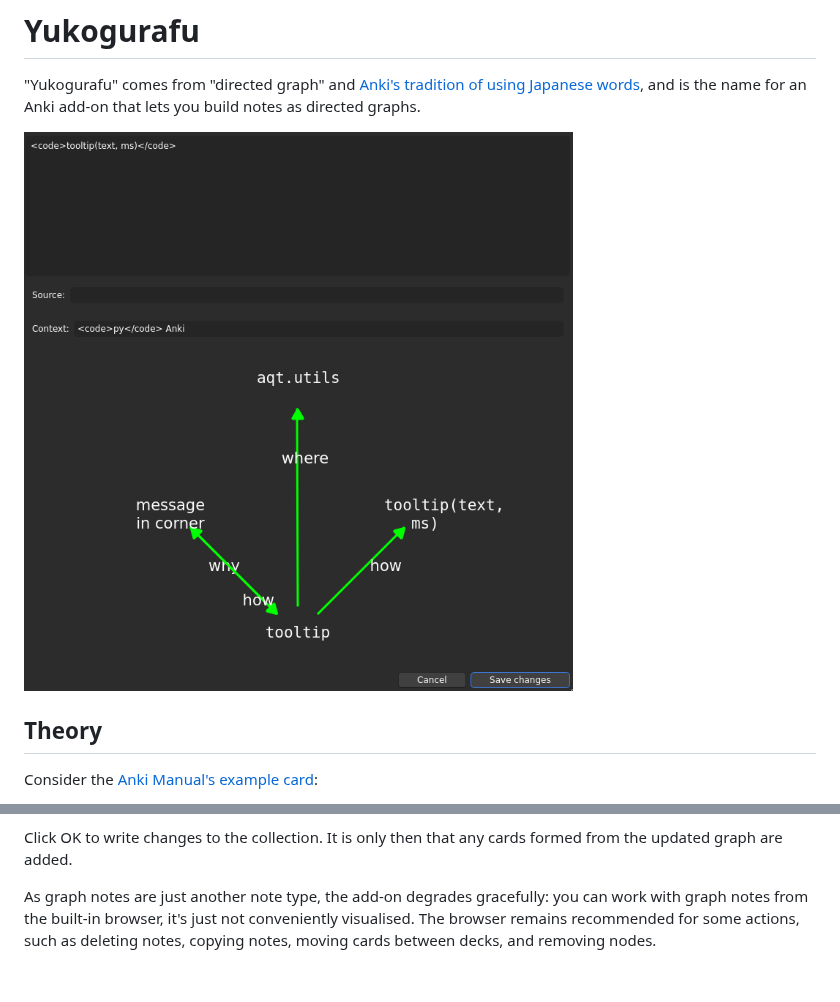
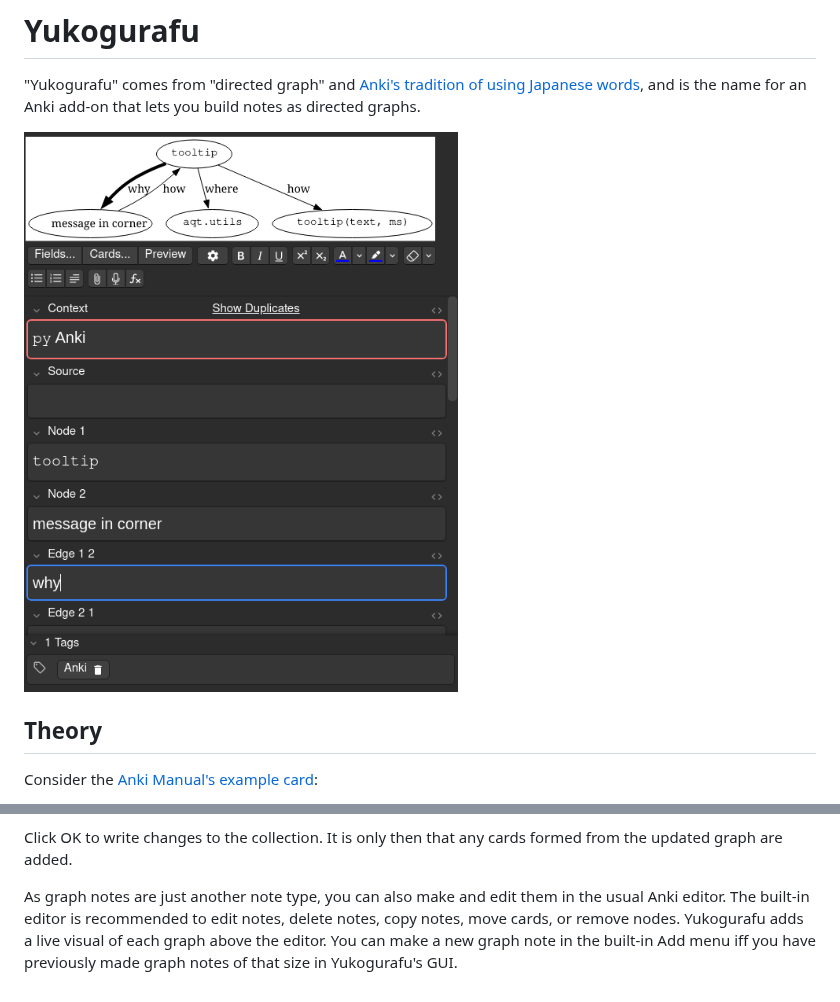
Before and after one commit to 0edk/yukogurafu, a Markdown page: README.md, 2 parts joined by grey strips. GitHub-like rendering; pictures changed too: editor_example.png (added).

Commit message:
docs: account for Graphviz live viewer

```diff
--- a/README.md
+++ b/README.md
@@ -2,7 +2,7 @@
 
 "Yukogurafu" comes from "directed graph" and [Anki's tradition of using Japanese words]( https://en.wiktionary.org/wiki/%E6%9A%97%E8%A8%98#Japanese ), and is the name for an Anki add-on that lets you build notes as directed graphs.
 
-![four-node graph in Yukogurafu's editor]( usage_example.png )
+![four-node graph in enhanced Anki editor]( editor_example.png )
 
 ## Theory
 Consider the [Anki Manual's example card]( https://docs.ankiweb.net/getting-started.html#key-concepts ):
@@ -87,5 +90,7 @@ There is currently no way in this GUI to delete nodes; use "Change Note Type" in
 Click OK to write changes to the collection.
 It is only then that any cards formed from the updated graph are added.
 
-As graph notes are just another note type, the add-on degrades gracefully: you can work with graph notes from the built-in browser, it's just not conveniently visualised.
-The browser remains recommended for some actions, such as deleting notes, copying notes, moving cards between decks, and removing nodes.
+As graph notes are just another note type, you can also make and edit them in the usual Anki editor.
+The built-in editor is recommended to edit notes, delete notes, copy notes, move cards, or remove nodes.
+Yukogurafu adds a live visual of each graph above the editor.
+You can make a new graph note in the built-in Add menu iff you have previously made graph notes of that size in Yukogurafu's GUI.
```
Also changed, not shown: other parts of README.md (+3 -0 lines).
